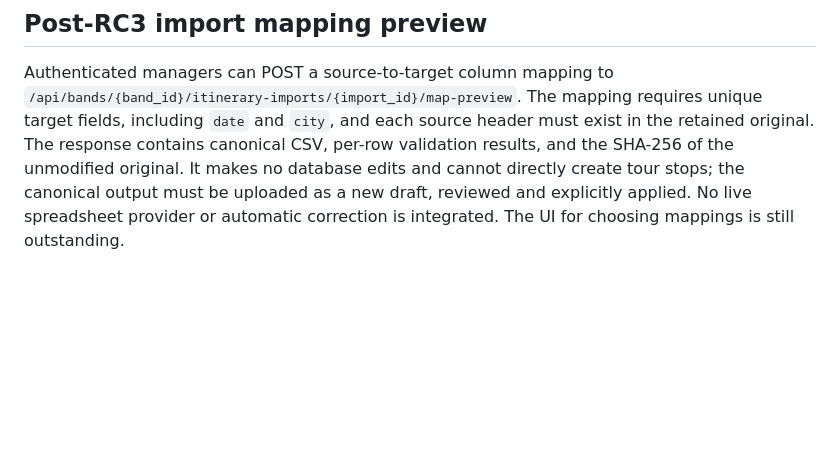
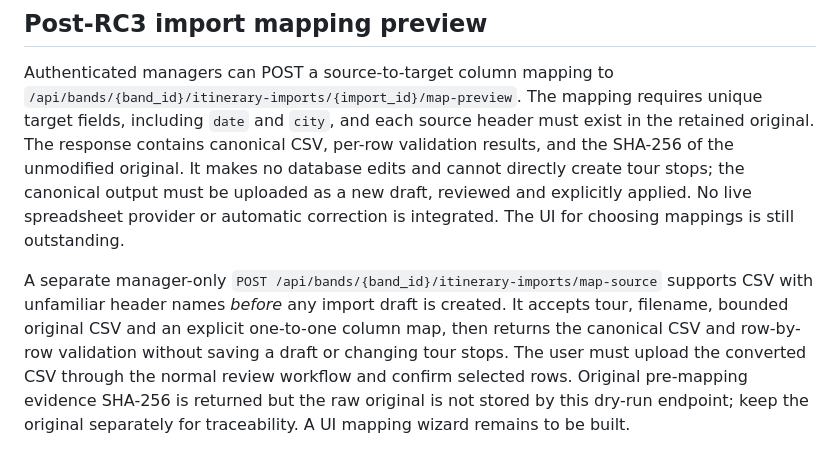
Before and after one commit to cdillerud/backline, a Markdown page: docs/OPERATIONS_RC3.md, the part around the change. Rendered like a GitHub page; blank space fills up the shorter version.

Commit message:
docs(import): distinguish pre-import mapping from stored-draft mapping

```diff
--- a/docs/OPERATIONS_RC3.md
+++ b/docs/OPERATIONS_RC3.md
@@ -109,3 +109,5 @@ but this remains a development release pending independent security/recovery rev
 ## Post-RC3 import mapping preview
 
 Authenticated managers can POST a source-to-target column mapping to `/api/bands/{band_id}/itinerary-imports/{import_id}/map-preview`. The mapping requires unique target fields, including `date` and `city`, and each source header must exist in the retained original. The response contains canonical CSV, per-row validation results, and the SHA-256 of the unmodified original. It makes no database edits and cannot directly create tour stops; the canonical output must be uploaded as a new draft, reviewed and explicitly applied. No live spreadsheet provider or automatic correction is integrated. The UI for choosing mappings is still outstanding.
+
+A separate manager-only `POST /api/bands/{band_id}/itinerary-imports/map-source` supports CSV with unfamiliar header names *before* any import draft is created. It accepts tour, filename, bounded original CSV and an explicit one-to-one column map, then returns the canonical CSV and row-by-row validation without saving a draft or changing tour stops. The user must upload the converted CSV through the normal review workflow and confirm selected rows. Original pre-mapping evidence SHA-256 is returned but the raw original is not stored by this dry-run endpoint; keep the original separately for traceability. A UI mapping wizard remains to be built.
```
